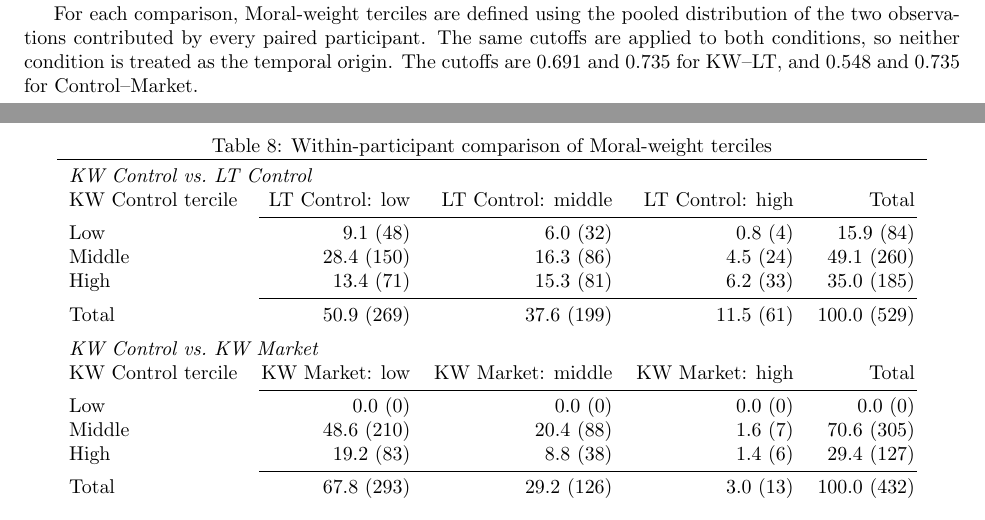
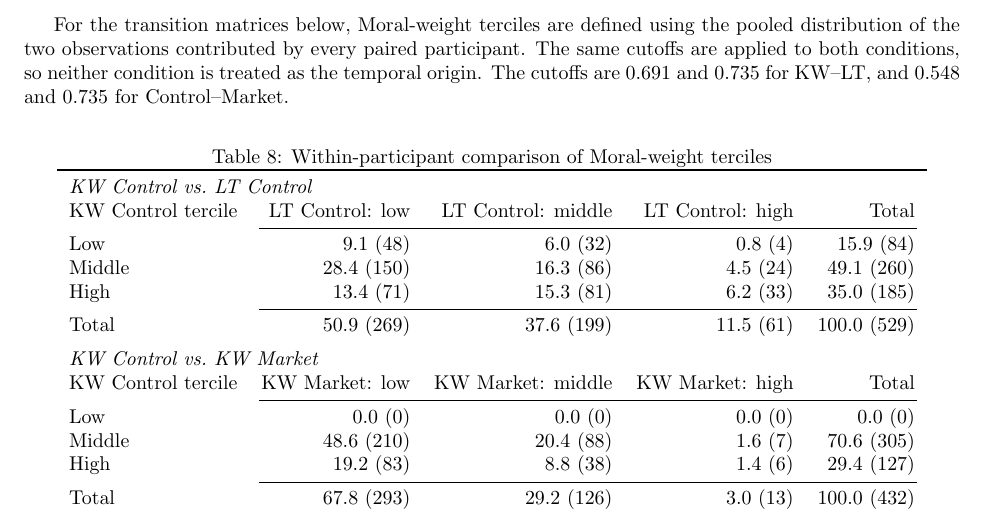
Before and after one commit to aamelio/representations_games_paper2, a LaTeX document (hps_weights.tex): two parts of pages 4 and 5 of 5 before the commit and part of page 5 of 5 after it, the two joined at a grey line, cut so that both start at the same text. Compiled offline with pdfLaTeX.

Commit message:
Updates from Overleaf

```diff
--- a/hps_weights.tex
+++ b/hps_weights.tex
@@ -223,7 +223,8 @@ KW Control $\rightarrow$ KW Market & -27.4 & +12.9 & +14.5 & -3.4 & -10.2 & 432
 
 The KW-to-LT weight shift predicts a 0.9 percentage-point reduction in giving, while giving rises by 4.9 points. The KW-Control-to-KW-Market weight shift predicts a 3.4-point reduction, compared with an observed 10.2-point reduction.
 
-For each comparison, Moral-weight terciles are defined using the pooled distribution of the two observations contributed by every paired participant. The same cutoffs are applied to both conditions, so neither condition is treated as the temporal origin. The cutoffs are 0.691 and 0.735 for KW--LT, and 0.548 and 0.735 for Control--Market.
+\pagebreak
+For the transition matrices below, Moral-weight terciles are defined using the pooled distribution of the two observations contributed by every paired participant. The same cutoffs are applied to both conditions, so neither condition is treated as the temporal origin. The cutoffs are 0.691 and 0.735 for KW--LT, and 0.548 and 0.735 for Control--Market.
 
 \begin{table}[H]
 \centering
```
